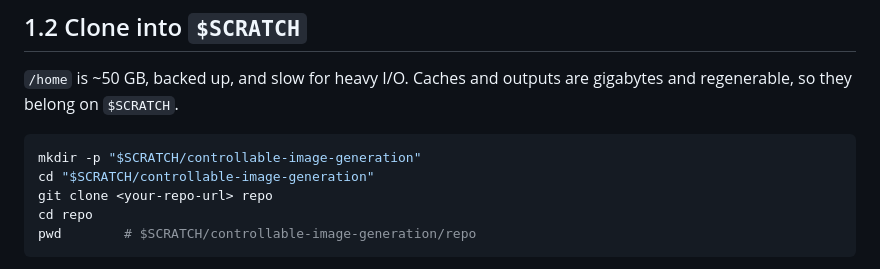
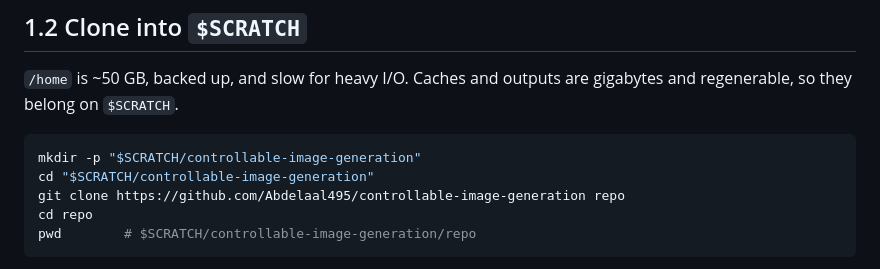
Before and after one commit to Abdelaal495/controllable-image-generation, a Markdown page: docs/quickstart_cluster.md, the part around the change. Rendered like a GitHub page.

Commit message:
Update clone command with actual repository URL

````diff
--- a/docs/quickstart_cluster.md
+++ b/docs/quickstart_cluster.md
@@ -69,7 +69,7 @@ regenerable, so they belong on `$SCRATCH`.
 ```bash
 mkdir -p "$SCRATCH/controllable-image-generation"
 cd "$SCRATCH/controllable-image-generation"
-git clone <your-repo-url> repo
+git clone https://github.com/Abdelaal495/controllable-image-generation repo
 cd repo
 pwd        # $SCRATCH/controllable-image-generation/repo
 ```
````
